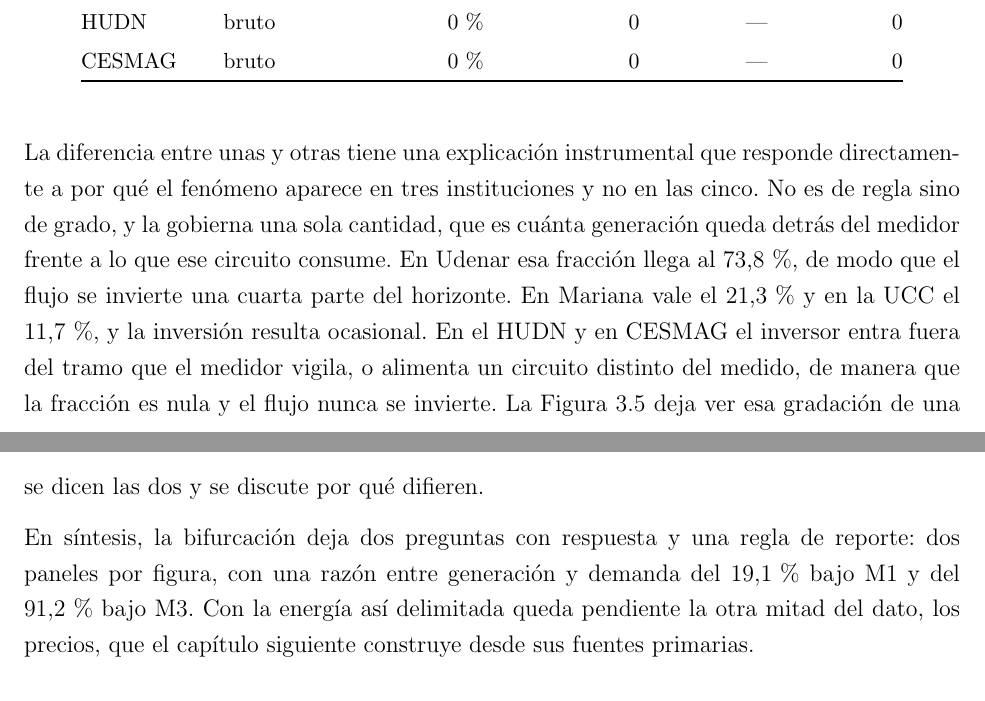
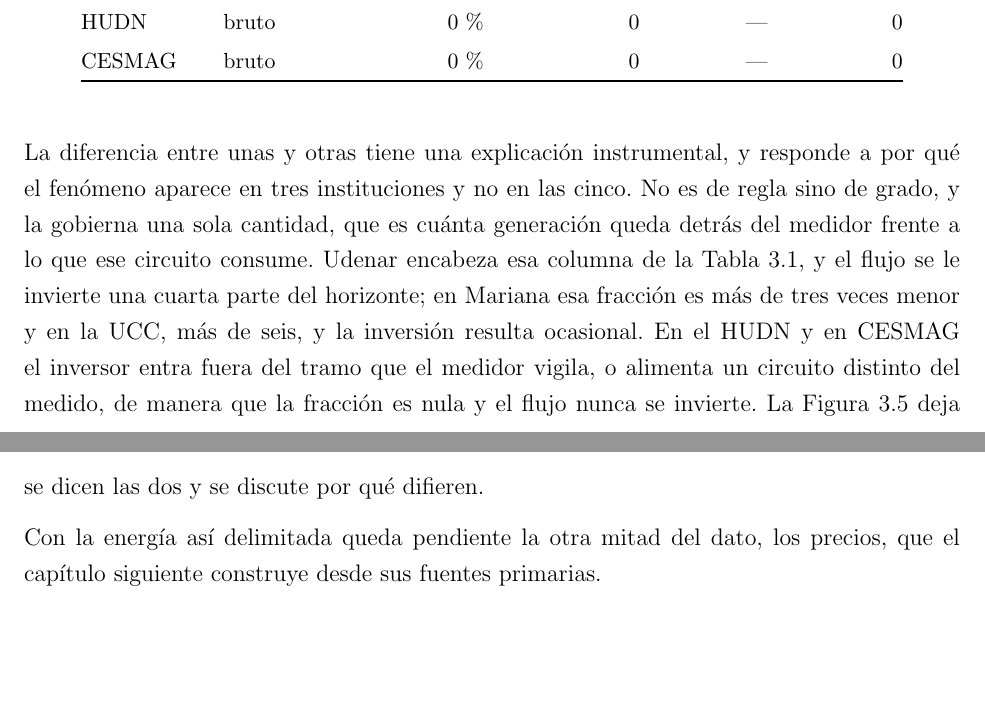
Before and after one commit to Bura-hub/Optimalidad-p2p-col, a LaTeX document (reformateo/documento/main.tex, which reads reformateo/documento/sections/03-preprocesamiento.tex, reformateo/documento/sections/04-frontera-medicion.tex): two parts of pages 27 and 53 of 91, joined at a grey line, cut so that both start at the same text. Compiled offline with pdfLaTeX.

Commit message:
Act 3.1 - los cierres dejan de recitar cifras ya publicadas
El defecto se busco mecanicamente en todo el documento con tres sondas: la
misma cifra publicada mas de una vez dentro de un mismo apartado, dos
oraciones del mismo apartado con solape lexico por encima del 42 %, y pie
de figura cuyas palabras ya estuvieran en el parrafo anterior. Aparecieron
seis candidatos y un patron: los parrafos que empiezan por "En resumen" o
"En sintesis" vuelven a recitar cifras que la tabla, la figura o un
parrafo anterior ya habian publicado.

El cierre del capitulo 4 desaparece entero. Enunciaba una regla que el
parrafo inmediatamente anterior ya enuncia con mas detalle, y las dos
razones entre generacion y demanda estaban trece lineas antes. Queda solo
la bisagra hacia el capitulo de precios.

En el capitulo 3 la prosa recitaba la columna de la tabla, las tres
fracciones en el mismo orden. Aqui no se compacta, se sustituye: dice
ahora la relacion entre esas cifras, que la tabla no da y que sostiene
mejor el argumento de que la diferencia es de grado y no de regla.

De los seis candidatos, el eligio cuatro. Los dos que quedan sin tocar son
del capitulo 5, y uno de ellos tiene defensa, porque la segunda aparicion
del 38,3 % es enfasis deliberado.

C-77 en CORRECCIONES.md.

```diff
--- a/reformateo/documento/sections/03-preprocesamiento.tex
+++ b/reformateo/documento/sections/03-preprocesamiento.tex
@@ -398,13 +398,14 @@ que separa a esos dos es de grado y no de regla.
  \end{tabular}
 \end{table}
 
-La diferencia entre unas y otras tiene una explicación instrumental que responde
-directamente a por qué el fenómeno aparece en tres instituciones y no en
-las cinco. No es de regla sino de grado, y la gobierna una sola cantidad,
-que es cuánta generación queda detrás del medidor frente a lo que ese
-circuito consume. En Udenar esa fracción llega al \pct{73.8}, de modo que
-el flujo se invierte una cuarta parte del horizonte. En Mariana vale el
-\pct{21.3} y en la UCC el \pct{11.7}, y la inversión resulta ocasional. En
+La diferencia entre unas y otras tiene una explicación instrumental, y
+responde a por qué el fenómeno aparece en tres instituciones y no en las
+cinco. No es de regla sino de grado, y la gobierna una sola cantidad, que
+es cuánta generación queda detrás del medidor frente a lo que ese circuito
+consume. Udenar encabeza esa columna de la Tabla~\ref{tab:prep-tipos}, y el
+flujo se le invierte una cuarta parte del horizonte; en Mariana esa
+fracción es más de tres veces menor y en la UCC, más de seis, y la
+inversión resulta ocasional. En
 el HUDN y en CESMAG el inversor entra fuera del tramo que el medidor
 vigila, o alimenta un circuito distinto del medido, de manera que la
 fracción es nula y el flujo nunca se invierte. La
--- a/reformateo/documento/sections/04-frontera-medicion.tex
+++ b/reformateo/documento/sections/04-frontera-medicion.tex
@@ -291,8 +291,5 @@ resultados llevan siempre dos paneles, el izquierdo M1 y el derecho M3, y
 cuando las dos fronteras dan lecturas opuestas, se dicen las dos y se
 discute por qué difieren.
 
-En síntesis, la bifurcación deja dos preguntas con respuesta y una regla
-de reporte: dos paneles por figura, con una razón entre generación y
-demanda del \pct{19.1} bajo M1 y del \pct{91.2} bajo M3. Con la energía
-así delimitada queda pendiente la otra mitad del dato, los precios, que el
-capítulo siguiente construye desde sus fuentes primarias.
+Con la energía así delimitada queda pendiente la otra mitad del dato, los
+precios, que el capítulo siguiente construye desde sus fuentes primarias.
```
